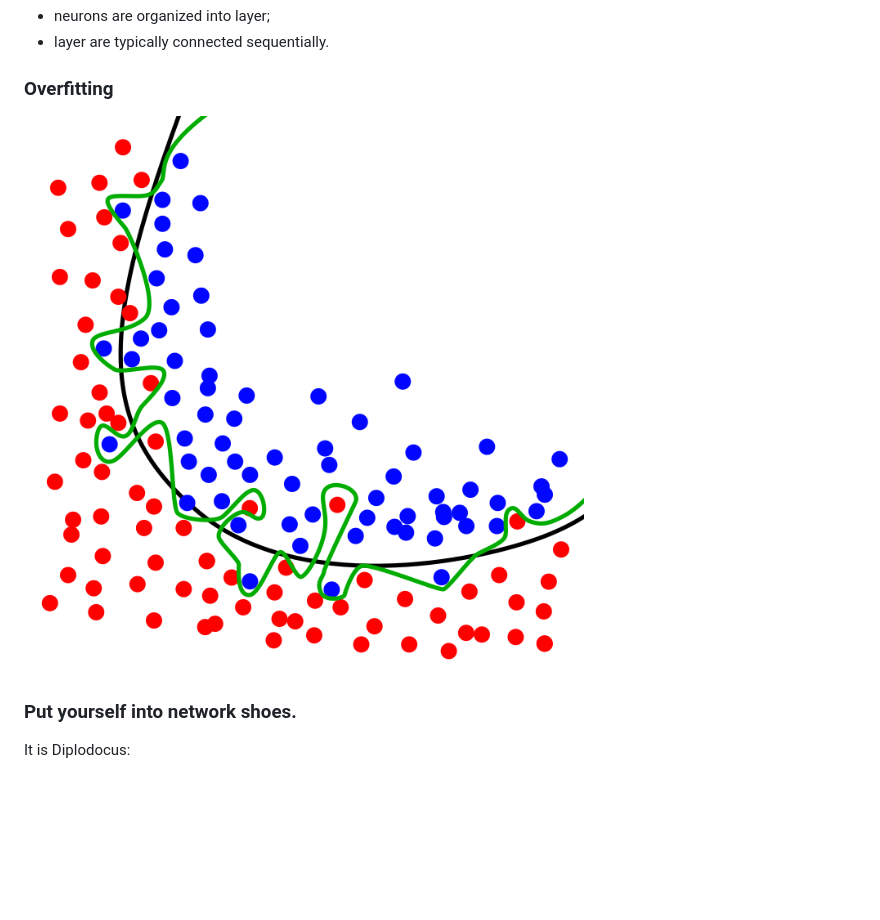
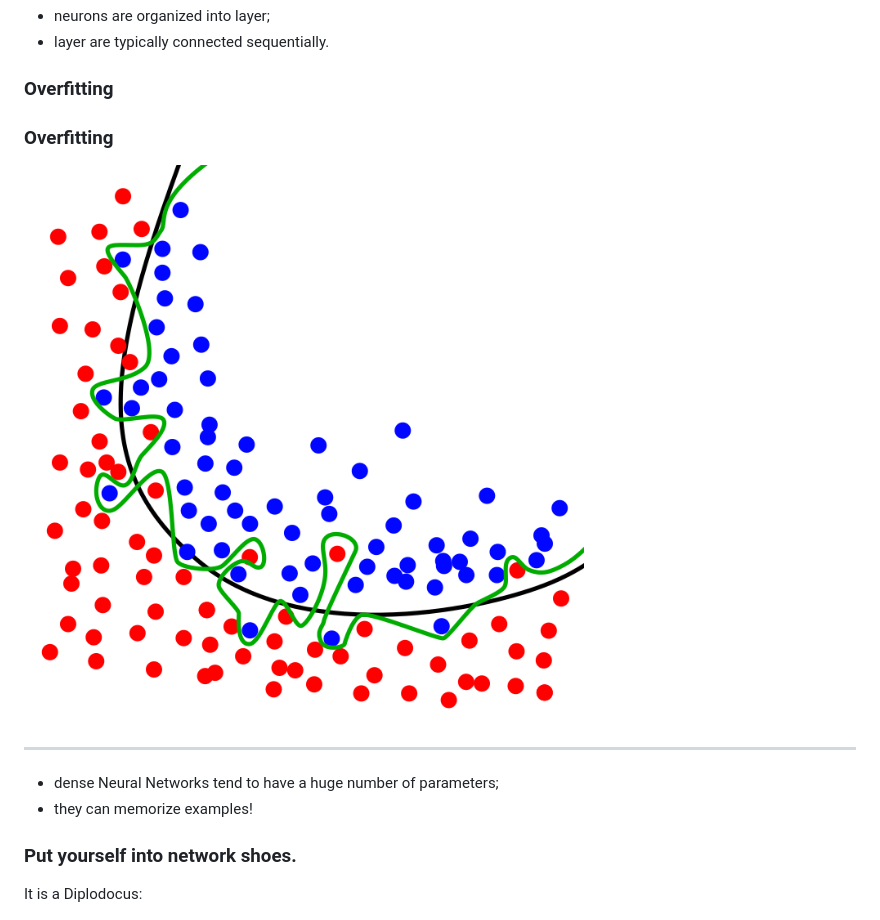
Before and after one commit to HSE-LAMBDA/mldm-2018, a Markdown page: xx-winter-school/lecture.md, the part around the change printed below. Drawn GitHub-style; blank space fills up the shorter version.

```diff
--- a/xx-winter-school/lecture.md
+++ b/xx-winter-school/lecture.md
@@ -154,11 +154,18 @@ $$\mathrm{output} = \sigma(b + \sum_i w_i x_i)$$
 
 ### Overfitting
 
-![width=0.75](imgs/overfitting.png)
+### Overfitting
+
+![width=1](imgs/overfitting.png)
+
+***
+
+- dense Neural Networks tend to have a huge number of parameters;
+- they can memorize examples!
 
 ### Put yourself into network shoes.
 
-It is Diplodocus:
+It is a Diplodocus:
 
 ![width=1](imgs/diplodocus-1.jpg)
 
```
Also changed, not shown: other parts of xx-winter-school/lecture.md (+17 -3 lines), xx-winter-school/imgs/trex.png (added), xx-winter-school/imgs/triceratops.jpg (added), 1 other file.
